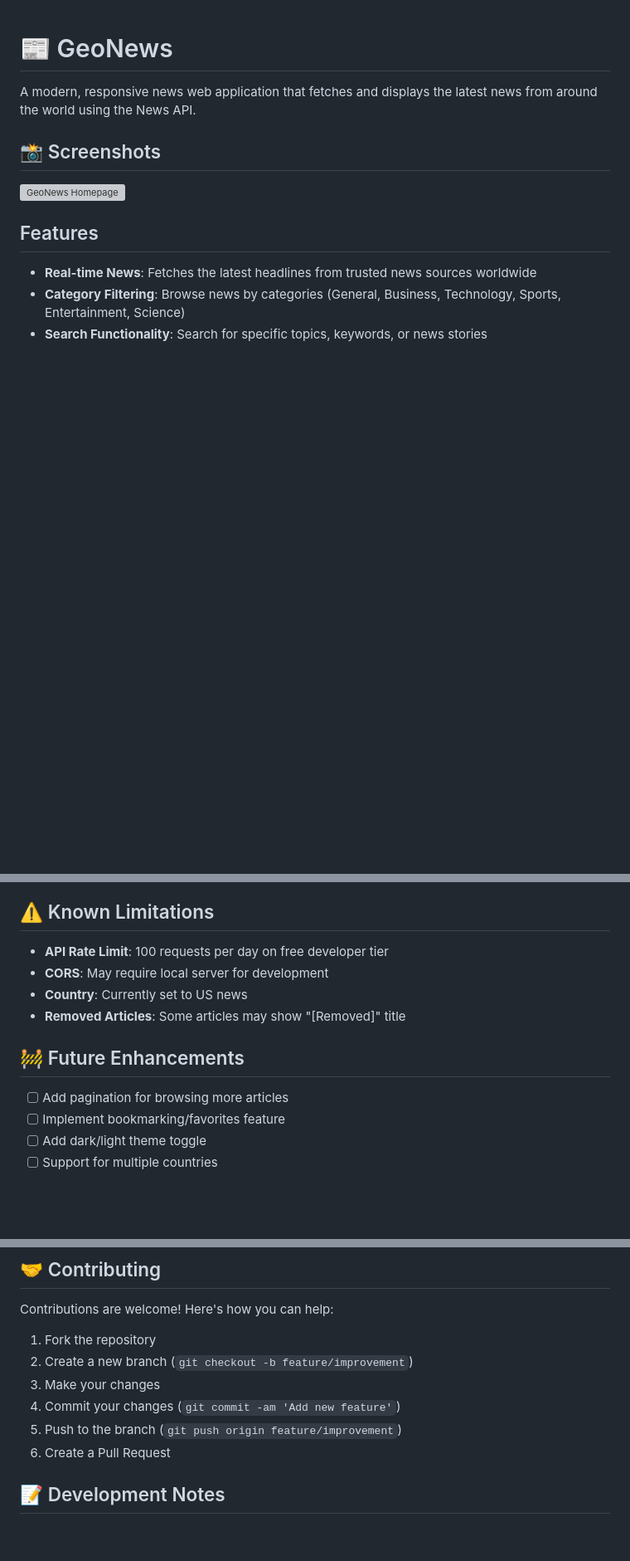
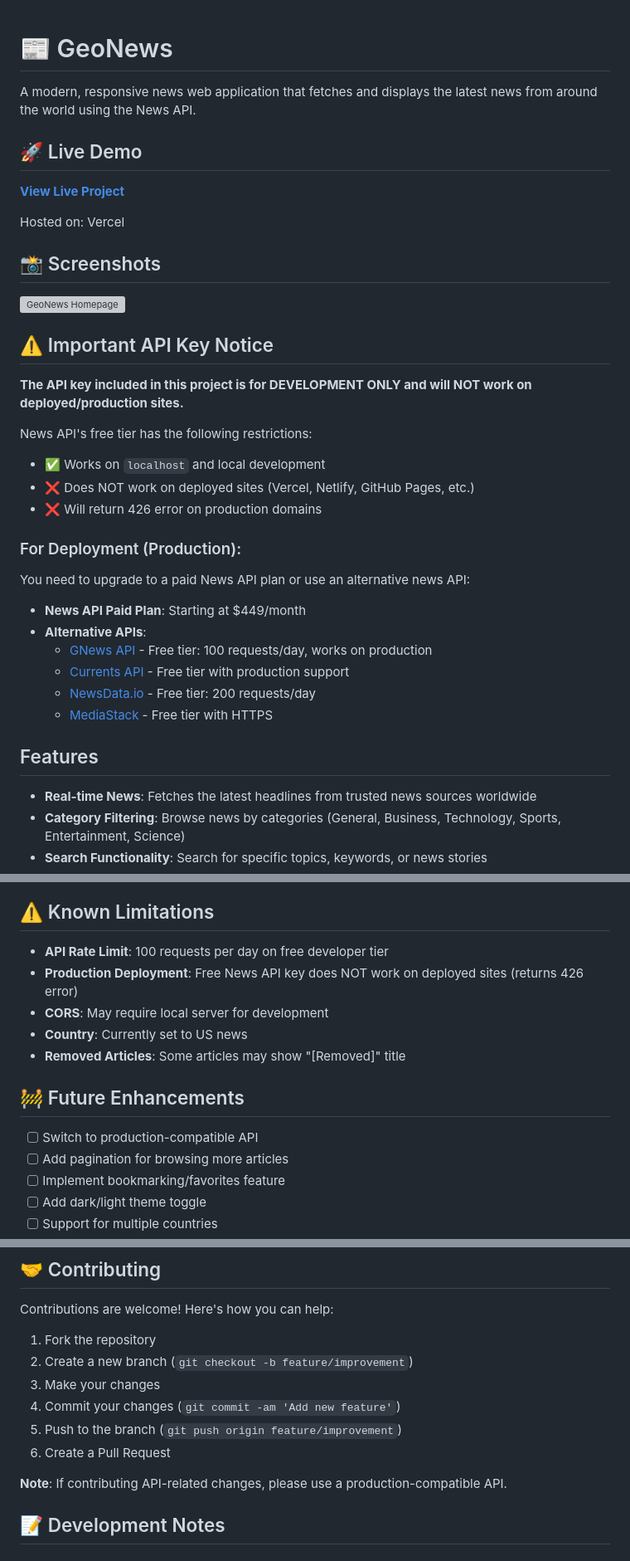
Before and after one commit to Gitey007/News, a Markdown page: README.md, 3 parts joined by grey strips. Shown at 83% size. Drawn GitHub-style; blank space fills up the shorter version; grey boxes are pictures that could not be loaded.

```diff
--- a/README.md
+++ b/README.md
@@ -2,9 +2,33 @@
 
 A modern, responsive news web application that fetches and displays the latest news from around the world using the News API.
 
+## 🚀 Live Demo
+
+**[View Live Project](https://sahulnews.vercel.app)**
+
+Hosted on: Vercel
+
 ## 📸 Screenshots
 
 ![GeoNews Homepage](assets/image.png)
+
+## ⚠️ Important API Key Notice
+
+**The API key included in this project is for DEVELOPMENT ONLY and will NOT work on deployed/production sites.**
+
+News API's free tier has the following restrictions:
+- ✅ Works on `localhost` and local development
+- ❌ Does NOT work on deployed sites (Vercel, Netlify, GitHub Pages, etc.)
+- ❌ Will return 426 error on production domains
+
+### For Deployment (Production):
+You need to upgrade to a paid News API plan or use an alternative news API:
+- **News API Paid Plan**: Starting at $449/month
+- **Alternative APIs**:
+  - [GNews API](https://gnews.io/) - Free tier: 100 requests/day, works on production
+  - [Currents API](https://currentsapi.services/) - Free tier with production support
+  - [NewsData.io](https://newsdata.io/) - Free tier: 200 requests/day
+  - [MediaStack](https://mediastack.com/) - Free tier with HTTPS
 
 ## Features
 
@@ -187,12 +242,14 @@ git push origin gh-pages
 ## ⚠️ Known Limitations
 
 - **API Rate Limit**: 100 requests per day on free developer tier
+- **Production Deployment**: Free News API key does NOT work on deployed sites (returns 426 error)
 - **CORS**: May require local server for development
 - **Country**: Currently set to US news
 - **Removed Articles**: Some articles may show "[Removed]" title
 
 ## 🚧 Future Enhancements
 
+- [ ] Switch to production-compatible API
 - [ ] Add pagination for browsing more articles
 - [ ] Implement bookmarking/favorites feature
 - [ ] Add dark/light theme toggle
@@ -215,6 +272,8 @@ Contributions are welcome! Here's how you can help:
 5. Push to the branch (`git push origin feature/improvement`)
 6. Create a Pull Request
 
+**Note**: If contributing API-related changes, please use a production-compatible API.
+
 ## 📝 Development Notes
 
 ### Code Structure
```
Also changed, not shown: other parts of README.md (+84 -25 lines).
